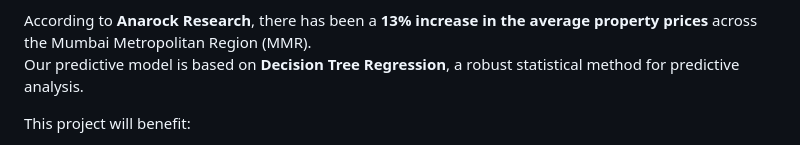
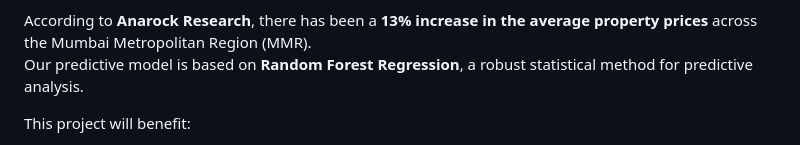
Before and after one commit to afrah1510/mumbai-house-price-prediction, a Markdown page: README.md, the part around the change. Rendered like a GitHub page.

```diff
--- a/README.md
+++ b/README.md
@@ -14,7 +14,7 @@ The model considers several influential factors such as:
 - Demographic trends
 
 According to **Anarock Research**, there has been a **13% increase in the average property prices** across the Mumbai Metropolitan Region (MMR).
-Our predictive model is based on **Decision Tree Regression**, a robust statistical method for predictive analysis.
+Our predictive model is based on **Random Forest Regression**, a robust statistical method for predictive analysis.
 
 This project will benefit:
 - Real estate professionals
```
